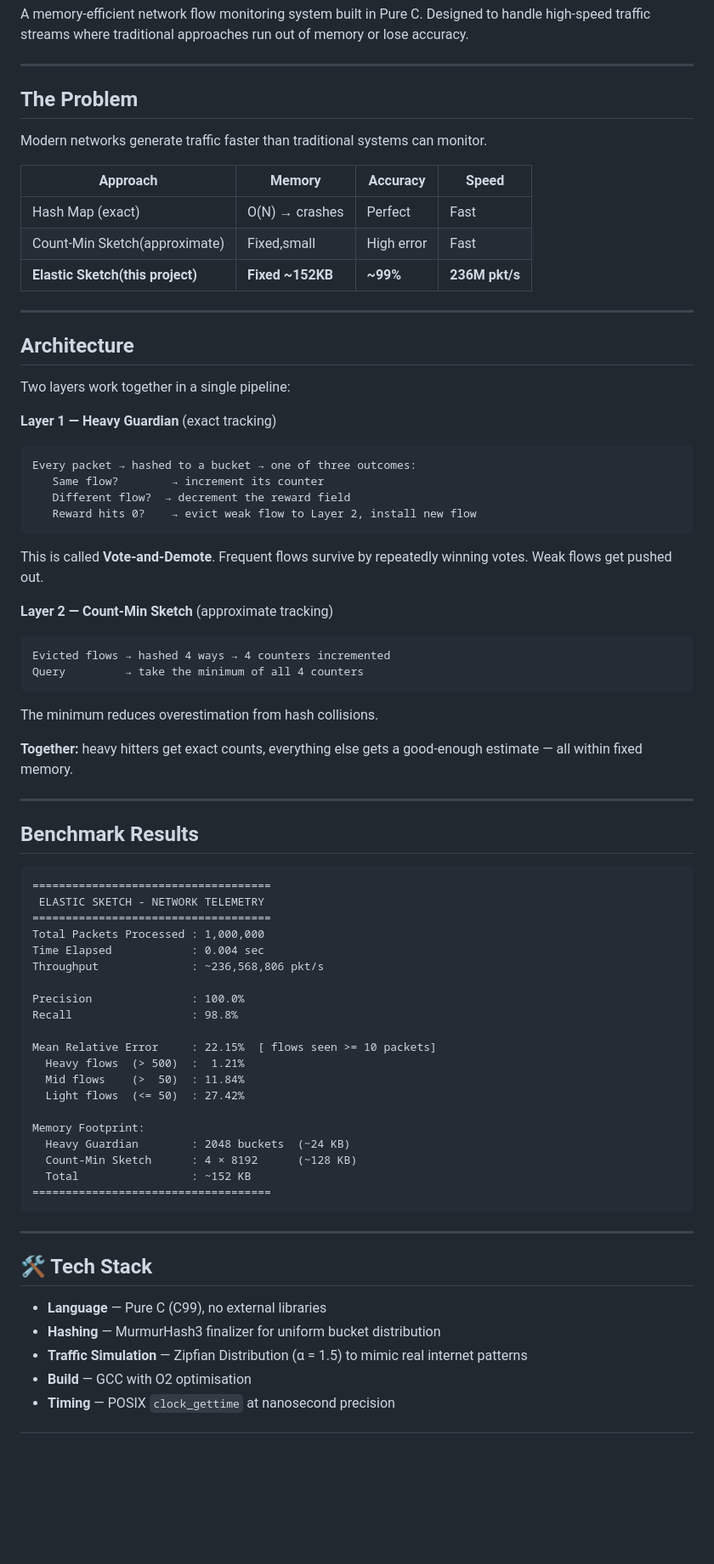
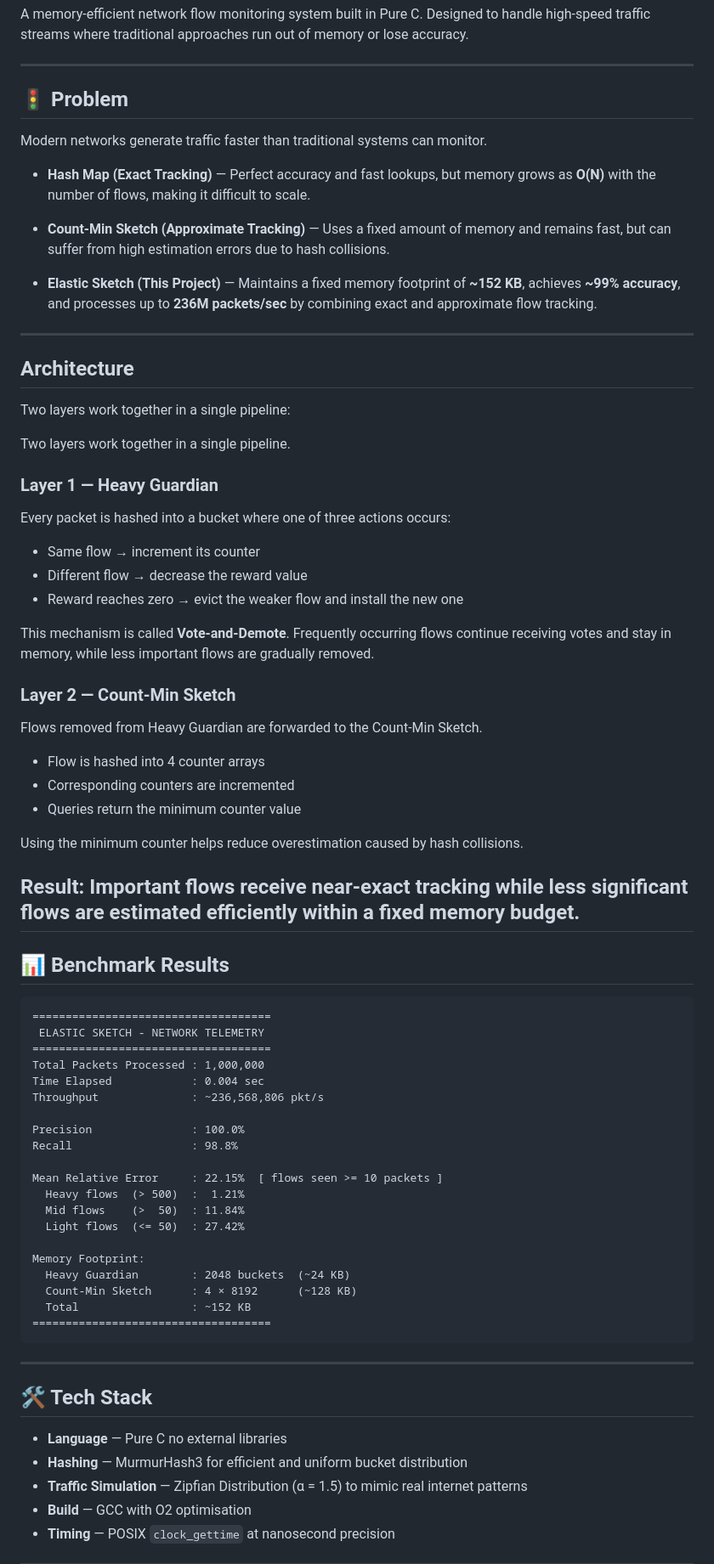
Before and after one commit to ircoder3/elastic-sketch-network-telemetry, a Markdown page: README.md, the part around one of its changes. Shown at 85% size. GitHub-like rendering; blank space fills up the shorter version.

````diff
--- a/README.md
+++ b/README.md
@@ -6,44 +6,48 @@ run out of memory or lose accuracy.
 
 ---
 
-## The Problem
+## 🚦 Problem
 
 Modern networks generate traffic faster than traditional systems can monitor.
 
-| Approach | Memory | Accuracy | Speed |
-|---|---|---|---|
-| Hash Map (exact) | O(N) → crashes | Perfect | Fast |
-| Count-Min Sketch(approximate) | Fixed,small | High error | Fast |
-| **Elastic Sketch(this project)** | **Fixed ~152KB** | **~99%** | **236M pkt/s** |
+- **Hash Map (Exact Tracking)** — Perfect accuracy and fast lookups, but memory grows as **O(N)** with the number of flows, making it difficult to scale.
 
+- **Count-Min Sketch (Approximate Tracking)** — Uses a fixed amount of memory and remains fast, but can suffer from high estimation errors due to hash collisions.
+
+- **Elastic Sketch (This Project)** — Maintains a fixed memory footprint of **~152 KB**, achieves **~99% accuracy**, and processes up to **236M packets/sec** by combining exact and approximate flow tracking.
 ---
 
 ## Architecture
 Two layers work together in a single pipeline:
 
-**Layer 1 — Heavy Guardian** (exact tracking)
-```
-Every packet → hashed to a bucket → one of three outcomes:
-   Same flow?        → increment its counter
-   Different flow?  → decrement the reward field
-   Reward hits 0?    → evict weak flow to Layer 2, install new flow
-```
-This is called **Vote-and-Demote**. Frequent flows survive by repeatedly winning votes. Weak flows get pushed out.
+Two layers work together in a single pipeline.
 
-**Layer 2 — Count-Min Sketch** (approximate tracking)
-```
-Evicted flows → hashed 4 ways → 4 counters incremented
-Query         → take the minimum of all 4 counters
-```
-The minimum reduces overestimation from hash collisions.
+### Layer 1 — Heavy Guardian
 
-**Together:** heavy hitters get exact counts, everything else gets a good-enough estimate — all within fixed memory.
+Every packet is hashed into a bucket where one of three actions occurs:
 
+- Same flow → increment its counter
+- Different flow → decrease the reward value
+- Reward reaches zero → evict the weaker flow and install the new one
+
+This mechanism is called **Vote-and-Demote**. Frequently occurring flows continue receiving votes and stay in memory, while less important flows are gradually removed.
+
+### Layer 2 — Count-Min Sketch
+
+Flows removed from Heavy Guardian are forwarded to the Count-Min Sketch.
+
+- Flow is hashed into 4 counter arrays
+- Corresponding counters are incremented
+- Queries return the minimum counter value
+
+Using the minimum counter helps reduce overestimation caused by hash collisions.
+
+**Result:** Important flows receive near-exact tracking while less significant flows are estimated efficiently within a fixed memory budget.
 ---
 
-## Benchmark Results
+## 📊 Benchmark Results
 
-```
+```text
 ====================================
  ELASTIC SKETCH - NETWORK TELEMETRY
 ====================================
@@ -54,7 +58,7 @@ Throughput              : ~236,568,806 pkt/s
 Precision               : 100.0%
 Recall                  : 98.8%
 
-Mean Relative Error     : 22.15%  [ flows seen >= 10 packets]
+Mean Relative Error     : 22.15%  [ flows seen >= 10 packets ]
   Heavy flows  (> 500)  :  1.21%
   Mid flows    (>  50)  : 11.84%
   Light flows  (<= 50)  : 27.42%
@@ -70,8 +74,8 @@ Memory Footprint:
 
 ## 🛠️ Tech Stack
 
-- **Language** — Pure C (C99), no external libraries
-- **Hashing** — MurmurHash3 finalizer for uniform bucket distribution
+- **Language** — Pure C no external libraries
+- **Hashing** — MurmurHash3 for efficient and uniform bucket distribution
 - **Traffic Simulation** — Zipfian Distribution (α = 1.5) to mimic real internet patterns
 - **Build** — GCC with O2 optimisation
 - **Timing** — POSIX `clock_gettime` at nanosecond precision
````
Also changed, not shown: other parts of README.md (+7 -11 lines).
